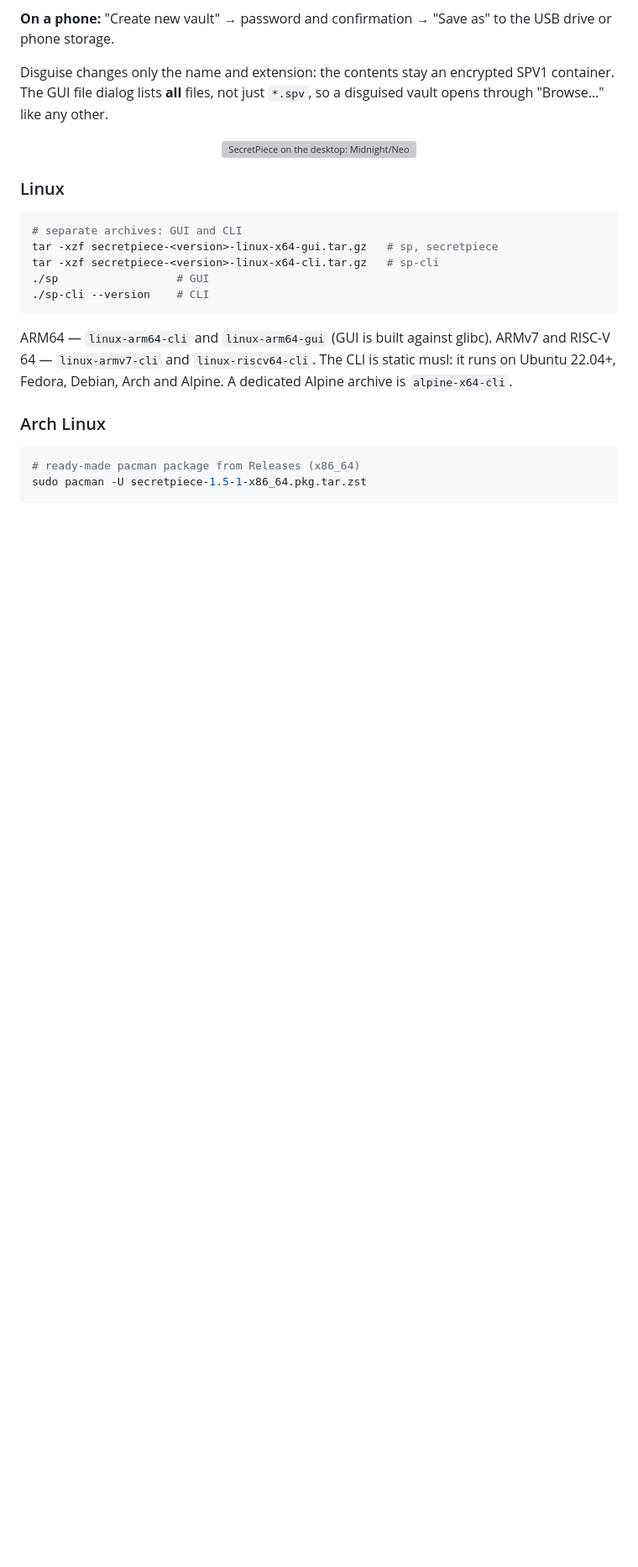
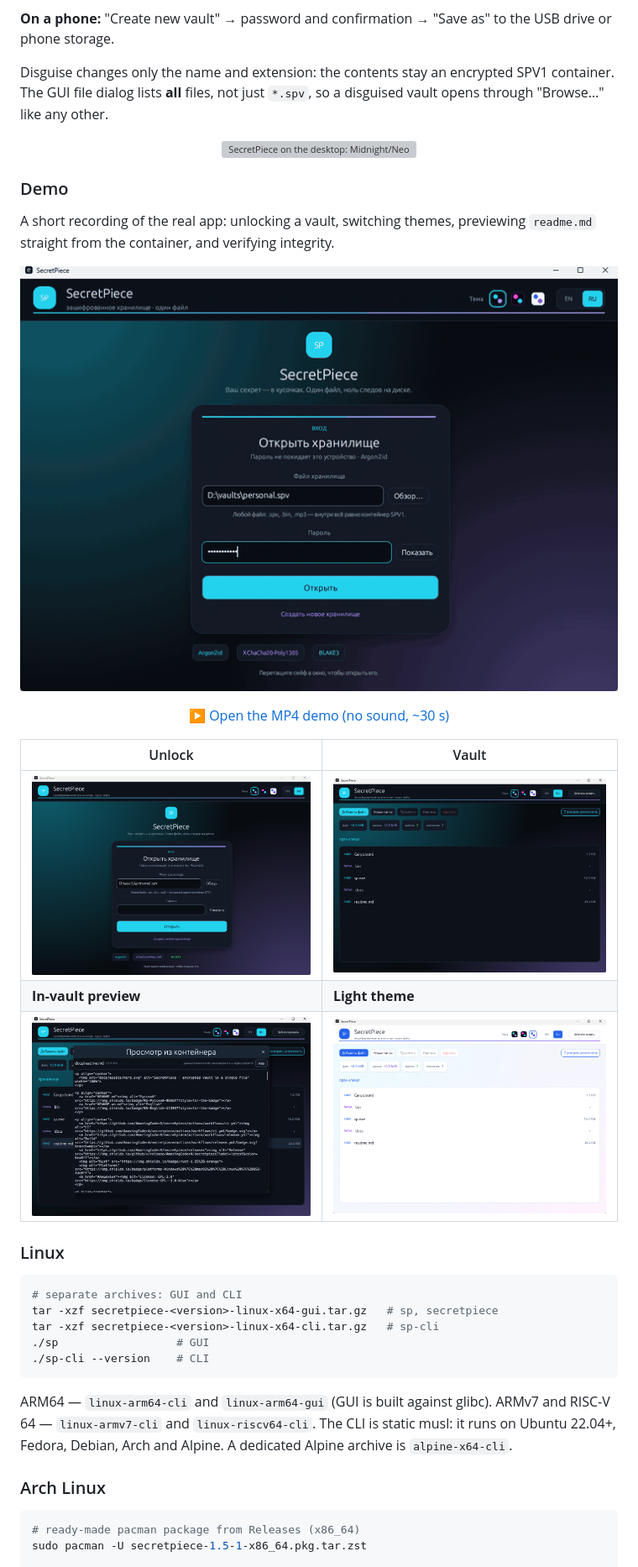
Before and after one commit to AmazingCoderA/secretpiece, a Markdown page: README.en.md, the part around the change. Shown at 84% size. Drawn GitHub-style; pictures changed too: docs/assets/demo.gif (added), docs/assets/screens/browser.png (added), docs/assets/screens/light.png (added); blank space fills up the shorter version; grey boxes are pictures that could not be loaded.

```diff
--- a/README.en.md
+++ b/README.en.md
@@ -131,6 +131,25 @@ disguised vault opens through "Browse…" like any other.
 <p align="center">
   <img src="docs/assets/desktop.svg" alt="SecretPiece on the desktop: Midnight/Neon/Light themes, unlock screen and in-vault preview" width="100%">
 </p>
+
+### Demo
+
+A short recording of the real app: unlocking a vault, switching themes,
+previewing `readme.md` straight from the container, and verifying integrity.
+
+<p align="center">
+  <img src="docs/assets/demo.gif" alt="SecretPiece demo: unlock, Midnight/Neon/Light themes, in-vault preview, integrity check" width="100%">
+</p>
+
+<p align="center">
+  <a href="docs/assets/demo.mp4">▶ Open the MP4 demo (no sound, ~30 s)</a>
+</p>
+
+| Unlock | Vault |
+| --- | --- |
+| ![Unlock](docs/assets/screens/unlock.png) | ![Vault](docs/assets/screens/browser.png) |
+| **In-vault preview** | **Light theme** |
+| ![Preview](docs/assets/screens/preview.png) | ![Light theme](docs/assets/screens/light.png) |
 
 ### Linux
 
```
Also changed, not shown: README.md (+19 -0 lines), docs/assets/README.md (+3 -0 lines), 1 other file.
